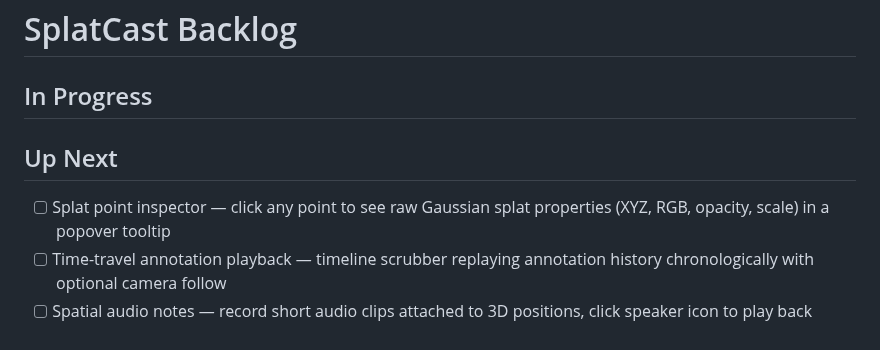
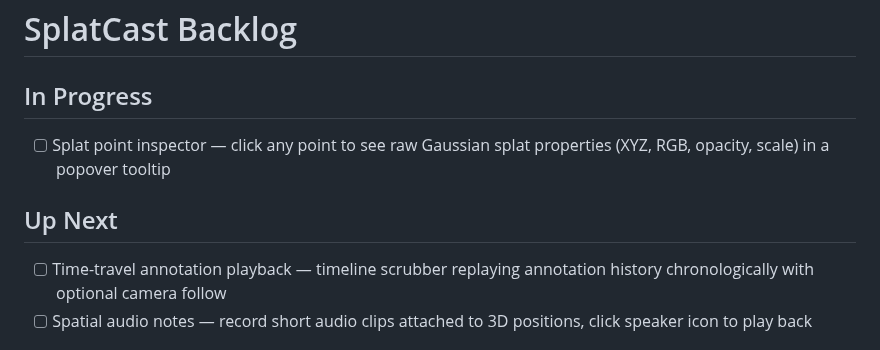
Before and after one commit to bentonkt/SplatCast, a Markdown page: BACKLOG.md, the part around the change. Rendered like a GitHub page.

Commit message:
docs: move splat point inspector to In Progress

```diff
--- a/BACKLOG.md
+++ b/BACKLOG.md
@@ -1,9 +1,9 @@
 # SplatCast Backlog
 
 ## In Progress
+- [ ] Splat point inspector — click any point to see raw Gaussian splat properties (XYZ, RGB, opacity, scale) in a popover tooltip
 
 ## Up Next
-- [ ] Splat point inspector — click any point to see raw Gaussian splat properties (XYZ, RGB, opacity, scale) in a popover tooltip
 - [ ] Time-travel annotation playback — timeline scrubber replaying annotation history chronologically with optional camera follow
 - [ ] Spatial audio notes — record short audio clips attached to 3D positions, click speaker icon to play back
 
```
